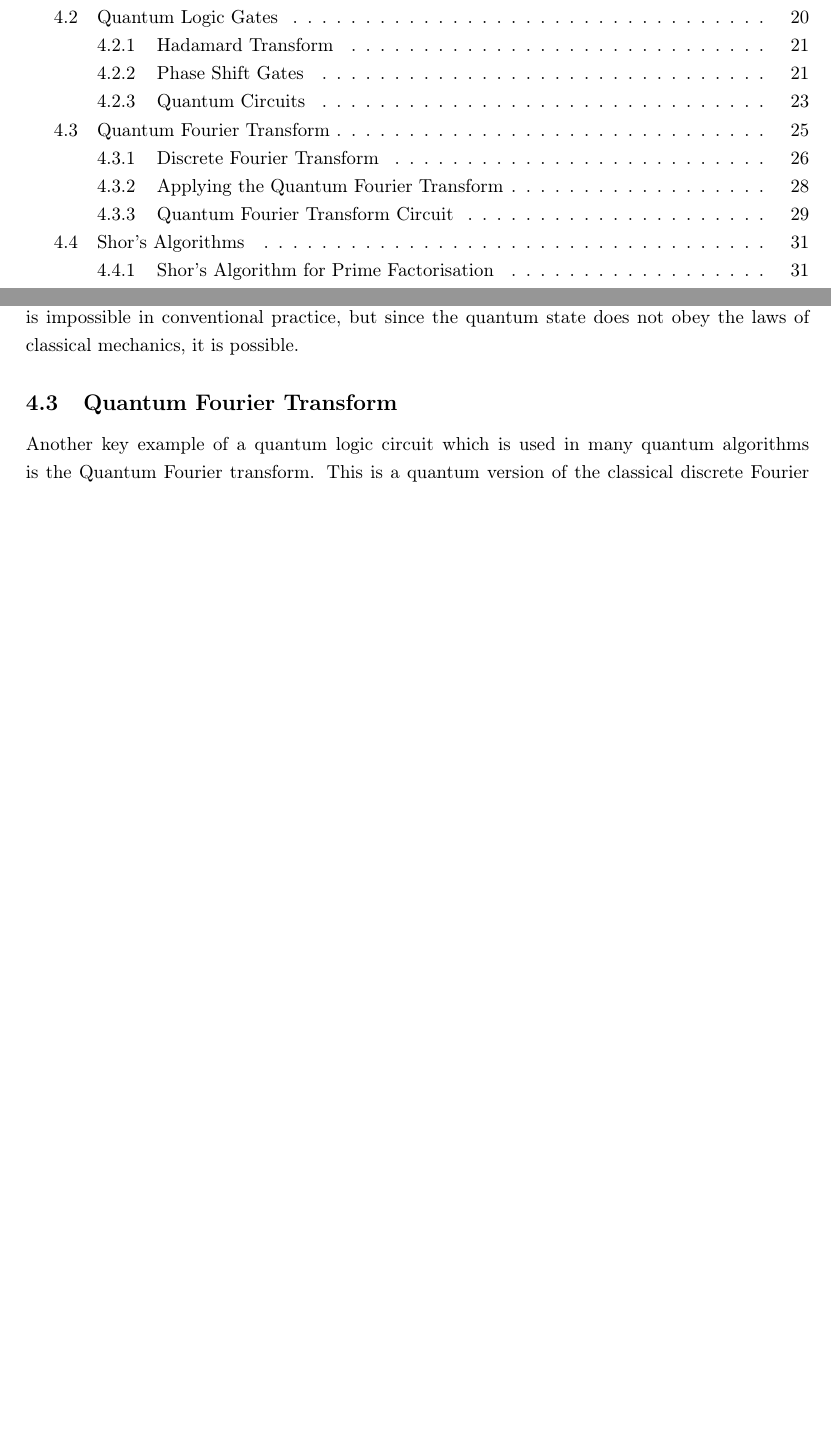
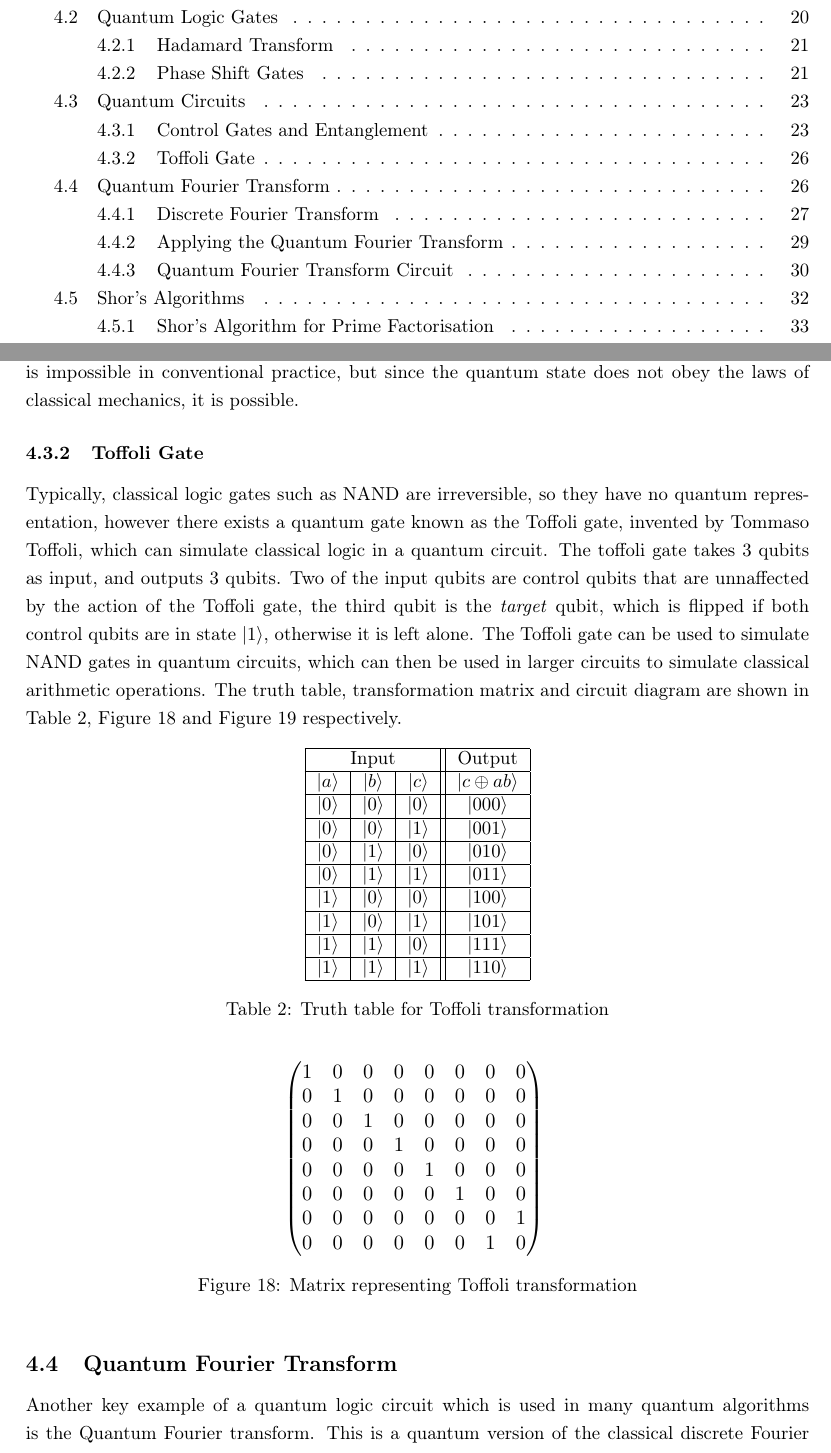
Before and after one commit to samfishlock/Final-Year-Project, a LaTeX document (main.tex, which reads 2_body/quantum/diagrams/toffolimatrix.tex, 2_body/quantum/quantum.tex): two parts of pages 3 and 26 of 42 before the commit and two parts of pages 3 and 27 of 44 after it, joined at a grey line, cut so that both start at the same text, the shorter picture padded with empty space. The pictures show the PDF file main.pdf that the author committed with the source.

Commit message:
Added section on Toffoli Gates

```diff
--- /dev/null
+++ b/2_body/quantum/diagrams/toffolimatrix.tex
@@ -0,0 +1,12 @@
+$
+\begin{pmatrix}
+1 & 0 & 0 & 0 & 0 & 0 & 0 & 0 \\
+0 & 1 & 0 & 0 & 0 & 0 & 0 & 0 \\
+0 & 0 & 1 & 0 & 0 & 0 & 0 & 0 \\
+0 & 0 & 0 & 1 & 0 & 0 & 0 & 0 \\
+0 & 0 & 0 & 0 & 1 & 0 & 0 & 0 \\
+0 & 0 & 0 & 0 & 0 & 1 & 0 & 0 \\
+0 & 0 & 0 & 0 & 0 & 0 & 0 & 1 \\
+0 & 0 & 0 & 0 & 0 & 0 & 1 & 0
+\end{pmatrix}
+$
--- a/2_body/quantum/quantum.tex
+++ b/2_body/quantum/quantum.tex
@@ -132,6 +133,48 @@ $$(a\ket{0} + b\ket{1}) \times (c\ket{0} + d\ket{1}),$$
 then we can represent all possible output states as
 $$ac\ket{00}, ad\ket{01}, bc\ket{10}, bd\ket{11}$$
 That means, for our state to be possible, we must have $ad,bc=0$ and $ac,bd=\frac{1}{\sqrt{2}}$. This is impossible in conventional practice, but since the quantum state does not obey the laws of classical mechanics, it is possible.
+\subsubsection{Toffoli Gate}
+Typically, classical logic gates such as NAND are irreversible, so they have no quantum representation, however there exists a quantum gate known as the Toffoli gate, invented by Tommaso Toffoli, which can simulate classical logic in a quantum circuit. The toffoli gate takes 3 qubits as input, and outputs 3 qubits. Two of the input qubits are control qubits that are unnaffected by the action of the Toffoli gate, the third qubit is the \emph{target} qubit, which is flipped if both control qubits are in state $\ket{1}$, otherwise it is left alone. The Toffoli gate can be used to simulate NAND gates in quantum circuits, which can then be used in larger circuits to simulate classical arithmetic operations. The truth table, transformation matrix and circuit diagram are shown in Table \ref{table:toffolitruth}, Figure \ref{fig:toffolimatrix} and Figure \ref{fig:toffolicircuit} respectively.
+\begin{table}[!htb]
+\centering
+\begin{tabular}{|c|c|c||c|}
+\hline
+\multicolumn{3}{|c||}{Input} & Output \\
+\hline
+$\ket{a}$ & $\ket{b}$ & $\ket{c}$ & $\ket{c\oplus ab}$ \\
+\hline
+$\ket{0}$ & $\ket{0}$ & $\ket{0}$ & $\ket{000}$ \\
+\hline
+$\ket{0}$ & $\ket{0}$ & $\ket{1}$ & $\ket{001}$ \\
+\hline
+$\ket{0}$ & $\ket{1}$ & $\ket{0}$ & $\ket{010}$ \\
+\hline
+$\ket{0}$ & $\ket{1}$ & $\ket{1}$ & $\ket{011}$ \\
+\hline
+$\ket{1}$ & $\ket{0}$ & $\ket{0}$ & $\ket{100}$ \\
+\hline
+$\ket{1}$ & $\ket{0}$ & $\ket{1}$ & $\ket{101}$ \\
+\hline
+$\ket{1}$ & $\ket{1}$ & $\ket{0}$ & $\ket{111}$ \\
+\hline
+$\ket{1}$ & $\ket{1}$ & $\ket{1}$ & $\ket{110}$ \\
+\hline
+\end{tabular}
+\caption{Truth table for Toffoli transformation}
+\label{table:toffolitruth}
+\end{table}
+\begin{figure}[!htb]
+\centering
+\resizebox{5cm}{!}{\input{2_body/quantum/diagrams/toffolimatrix.tex}}
+\caption{Matrix representing Toffoli transformation}
+\label{fig:toffolimatrix}
+\end{figure}
+\begin{figure}[!htb]
+\centering
+\resizebox{1.5cm}{!}{\input{2_body/quantum/diagrams/toffolicircuit.tex}}
+\caption{Circuit representing Toffoli transformation}
+\label{fig:toffolicircuit}
+\end{figure}
 \subsection{Quantum Fourier Transform}
 Another key example of a quantum logic circuit which is used in many quantum algorithms is the Quantum Fourier transform. This is a quantum version of the classical discrete Fourier transform, and can be recreated in a quantum circuit with a collection of gates. The QFT allows us to find the underlying periodic behaviour of a function, and so it is useful in many quantum algorithms.
 \subsubsection{Discrete Fourier Transform}
```
Also changed, not shown: 2_body/quantum/ECDLPcircuit.tex (deleted, +0 -16 lines), 2_body/quantum/diagrams/toffolicircuit.tex (added, +5 -0 lines), main.tex (+4 -6 lines), main.pdf, 2_body/quantum/quantum.tex (18 more changed lines).
